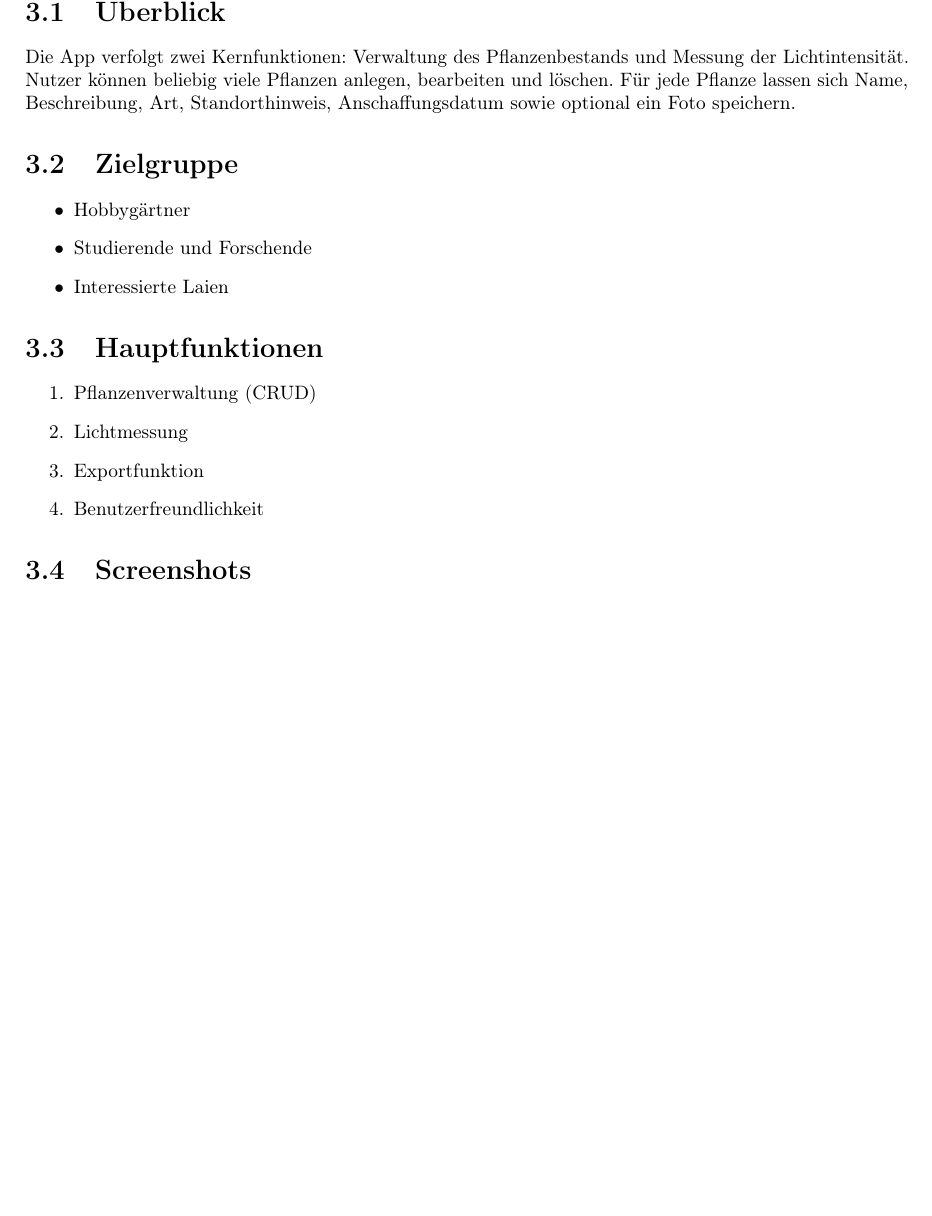
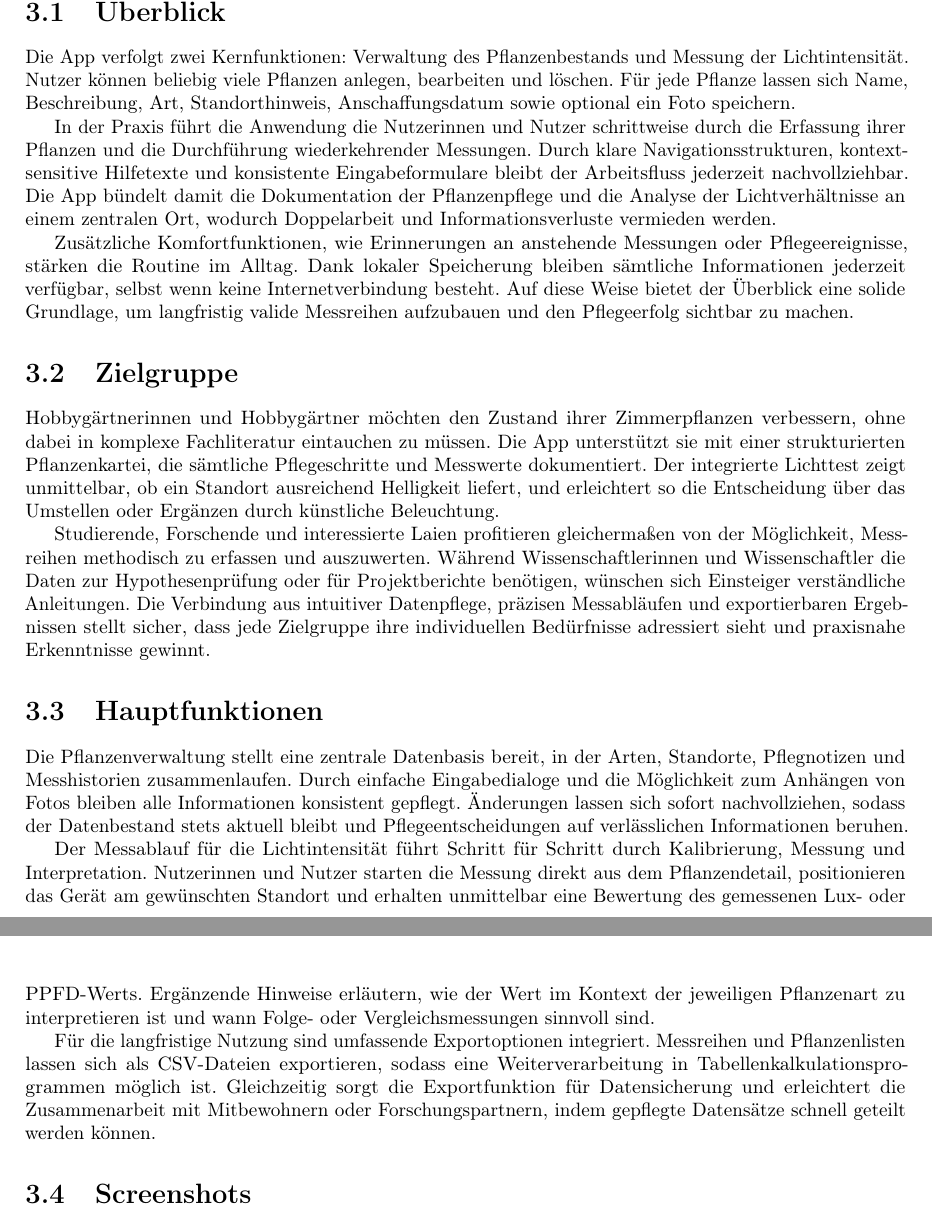
Before and after one commit to hiimOmagh/Pflanzbestand_und_Lichttest_-Haus-, a LaTeX document (BerichtV1.tex): part of page 7 of 23 before the commit and two parts of pages 7 and 8 of 24 after it, the two joined at a grey line, cut so that both start at the same text, the shorter picture padded with empty space. Compiled offline with pdfLaTeX.

Commit message:
Update BerichtV1.tex

```diff
--- a/BerichtV1.tex
+++ b/BerichtV1.tex
@@ -104,20 +104,21 @@ Dieses Kapitel beschreibt die Funktionen, Zielgruppen und wesentlichen Merkmale
 \section{Überblick}
 Die App verfolgt zwei Kernfunktionen: Verwaltung des Pflanzenbestands und Messung der Lichtintensität. Nutzer können beliebig viele Pflanzen anlegen, bearbeiten und löschen. Für jede Pflanze lassen sich Name, Beschreibung, Art, Standorthinweis, Anschaffungsdatum sowie optional ein Foto speichern.
 
+In der Praxis führt die Anwendung die Nutzerinnen und Nutzer schrittweise durch die Erfassung ihrer Pflanzen und die Durchführung wiederkehrender Messungen. Durch klare Navigationsstrukturen, kontextsensitive Hilfetexte und konsistente Eingabeformulare bleibt der Arbeitsfluss jederzeit nachvollziehbar. Die App bündelt damit die Dokumentation der Pflanzenpflege und die Analyse der Lichtverhältnisse an einem zentralen Ort, wodurch Doppelarbeit und Informationsverluste vermieden werden.
+
+Zusätzliche Komfortfunktionen, wie Erinnerungen an anstehende Messungen oder Pflegeereignisse, stärken die Routine im Alltag. Dank lokaler Speicherung bleiben sämtliche Informationen jederzeit verfügbar, selbst wenn keine Internetverbindung besteht. Auf diese Weise bietet der Überblick eine solide Grundlage, um langfristig valide Messreihen aufzubauen und den Pflegeerfolg sichtbar zu machen.
+
 \section{Zielgruppe}
-\begin{itemize}
-    \item Hobbygärtner
-    \item Studierende und Forschende
-    \item Interessierte Laien
-\end{itemize}
+Hobbygärtnerinnen und Hobbygärtner möchten den Zustand ihrer Zimmerpflanzen verbessern, ohne dabei in komplexe Fachliteratur eintauchen zu müssen. Die App unterstützt sie mit einer strukturierten Pflanzenkartei, die sämtliche Pflegeschritte und Messwerte dokumentiert. Der integrierte Lichttest zeigt unmittelbar, ob ein Standort ausreichend Helligkeit liefert, und erleichtert so die Entscheidung über das Umstellen oder Ergänzen durch künstliche Beleuchtung.
+
+Studierende, Forschende und interessierte Laien profitieren gleichermaßen von der Möglichkeit, Messreihen methodisch zu erfassen und auszuwerten. Während Wissenschaftlerinnen und Wissenschaftler die Daten zur Hypothesenprüfung oder für Projektberichte benötigen, wünschen sich Einsteiger verständliche Anleitungen. Die Verbindung aus intuitiver Datenpflege, präzisen Messabläufen und exportierbaren Ergebnissen stellt sicher, dass jede Zielgruppe ihre individuellen Bedürfnisse adressiert sieht und praxisnahe Erkenntnisse gewinnt.
 
 \section{Hauptfunktionen}
-\begin{enumerate}
-    \item Pflanzenverwaltung (CRUD)
-    \item Lichtmessung
-    \item Exportfunktion
-    \item Benutzerfreundlichkeit
-\end{enumerate}
+Die Pflanzenverwaltung stellt eine zentrale Datenbasis bereit, in der Arten, Standorte, Pflegnotizen und Messhistorien zusammenlaufen. Durch einfache Eingabedialoge und die Möglichkeit zum Anhängen von Fotos bleiben alle Informationen konsistent gepflegt. Änderungen lassen sich sofort nachvollziehen, sodass der Datenbestand stets aktuell bleibt und Pflegeentscheidungen auf verlässlichen Informationen beruhen.
+
+Der Messablauf für die Lichtintensität führt Schritt für Schritt durch Kalibrierung, Messung und Interpretation. Nutzerinnen und Nutzer starten die Messung direkt aus dem Pflanzendetail, positionieren das Gerät am gewünschten Standort und erhalten unmittelbar eine Bewertung des gemessenen Lux- oder PPFD-Werts. Ergänzende Hinweise erläutern, wie der Wert im Kontext der jeweiligen Pflanzenart zu interpretieren ist und wann Folge- oder Vergleichsmessungen sinnvoll sind.
+
+Für die langfristige Nutzung sind umfassende Exportoptionen integriert. Messreihen und Pflanzenlisten lassen sich als CSV-Dateien exportieren, sodass eine Weiterverarbeitung in Tabellenkalkulationsprogrammen möglich ist. Gleichzeitig sorgt die Exportfunktion für Datensicherung und erleichtert die Zusammenarbeit mit Mitbewohnern oder Forschungspartnern, indem gepflegte Datensätze schnell geteilt werden können.
 
 \section{Screenshots}
 % Beispiel:
```
